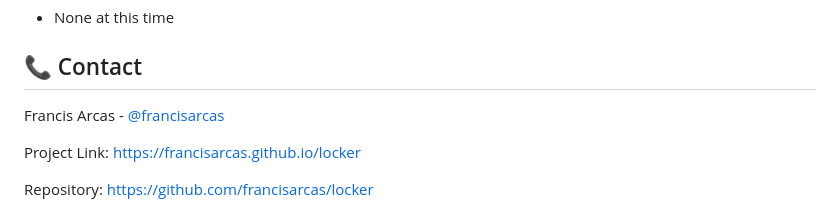
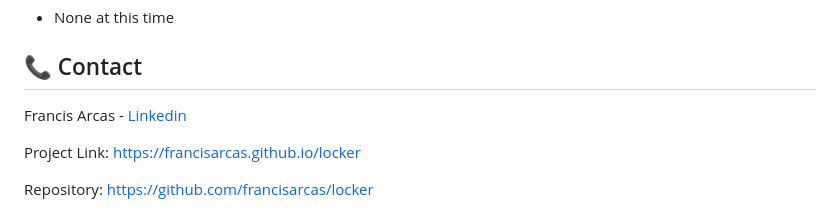
Before and after one commit to francisarcas/locker, a Markdown page: README.md, the part around the change. GitHub-like rendering.

```diff
--- a/README.md
+++ b/README.md
@@ -183,7 +183,7 @@ Contributions are welcome! Please feel free to submit a Pull Request.
 
 ## 📞 Contact
 
-Francis Arcas - [@francisarcas](https://www.linkedin.com/in/francisarcas)
+Francis Arcas - [Linkedin](https://www.linkedin.com/in/francisarcas)
 
 Project Link: [https://francisarcas.github.io/locker](https://francisarcas.github.io/locker)
 
```
